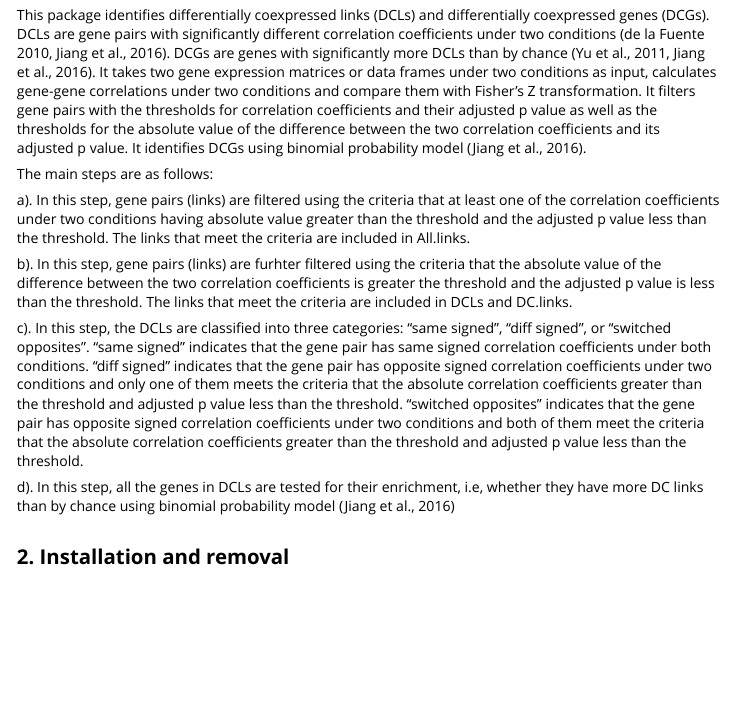
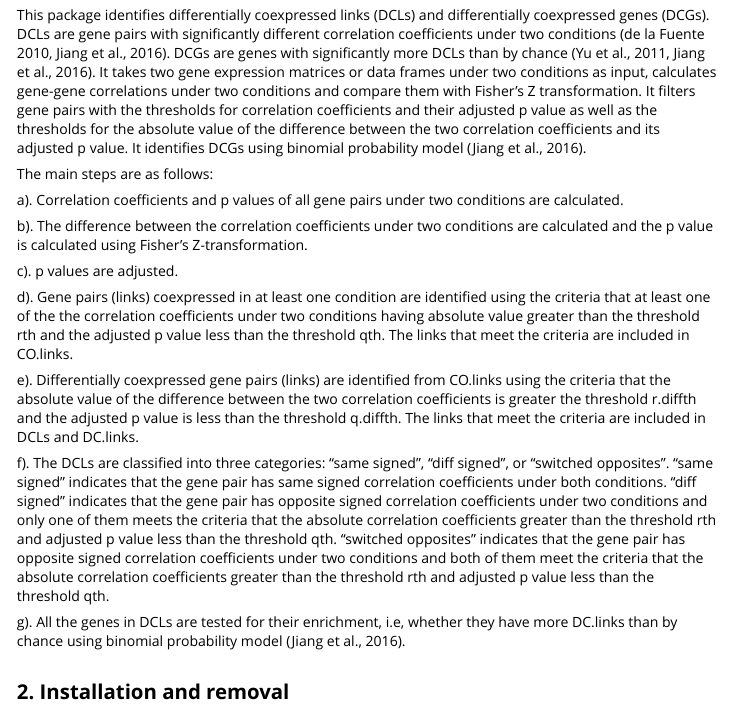
Before and after one commit to hidelab/diffcoexp, an R Markdown document (vignettes/using_diffcoexp.Rmd): the page in a window 1100 px wide, from 210 px down. Rendered offline with R 4.5, knitr and Pandoc, with nearby package versions; some code elsewhere in the file could not run offline.

Commit message:
Updated documentation.#

```diff
--- a/vignettes/using_diffcoexp.Rmd
+++ b/vignettes/using_diffcoexp.Rmd
@@ -15,13 +15,19 @@ This package identifies differentially coexpressed links (DCLs) and differential
 
 The main steps are as follows:
 
-a). In this step, gene pairs (links) are filtered using the criteria that at least one of the correlation coefficients under two conditions having absolute value greater than the threshold and the adjusted p value less than the threshold. The links that meet the criteria are included in All.links.
+a). Correlation coefficients and p values of all gene pairs under two conditions are calculated.
 
-b). In this step, gene pairs (links) are furhter filtered using the criteria that the absolute value of the difference between the two correlation coefficients is greater the threshold and the adjusted p value is less than the threshold. The links that meet the criteria are included in DCLs and DC.links.
+b). The difference between the correlation coefficients  under two conditions are calculated and the p value is calculated using Fisher's Z-transformation.
 
-c). In this step, the DCLs are classified into three categories: "same signed", "diff signed", or "switched opposites". "same signed" indicates that the gene pair has same signed correlation coefficients under both conditions. "diff signed" indicates that the gene pair has opposite signed correlation coefficients under two conditions and only one of them meets the criteria that the absolute correlation coefficients greater than the threshold and adjusted p value less than the threshold. "switched opposites" indicates that the gene pair has opposite signed correlation coefficients under two conditions and both of them meet the criteria that the absolute correlation coefficients greater than the threshold and adjusted p value less than the threshold.
+c). p values are adjusted.
 
-d). In this step, all the genes in DCLs are tested for their enrichment, i.e, whether they have more DC links than by chance using binomial probability model (Jiang et al., 2016)
+d). Gene pairs (links) coexpressed in at least one condition are identified using the criteria that at least one of the the correlation coefficients under two conditions having absolute value greater than the threshold rth and the adjusted p value less than the threshold qth. The links that meet the criteria are included in CO.links.
+
+e). Differentially coexpressed gene pairs (links) are identified from CO.links using the criteria that the absolute value of the difference between the two correlation coefficients is greater the threshold r.diffth and the adjusted p value is less than the threshold q.diffth. The links that meet the criteria are included in DCLs and DC.links.
+
+f). The DCLs are classified into three categories: "same signed", "diff signed", or "switched opposites". "same signed" indicates that the gene pair has same signed correlation coefficients under both conditions. "diff signed" indicates that the gene pair has opposite signed correlation coefficients under two conditions and only one of them meets the criteria that the absolute correlation coefficients greater than the threshold rth and adjusted p value less than the threshold qth. "switched opposites" indicates that the gene pair has opposite signed correlation coefficients under two conditions and both of them meet the criteria that the absolute correlation coefficients greater than the threshold rth and adjusted p value less than the threshold qth.
+
+g). All the genes in DCLs are tested for their enrichment, i.e, whether they have more DC.links than by chance using binomial probability model (Jiang et al., 2016).
 
 ## 2. Installation and removal
 
```
Also changed, not shown: R/diffcoexp.R (+7 -7 lines), README.md, 2 other files.
